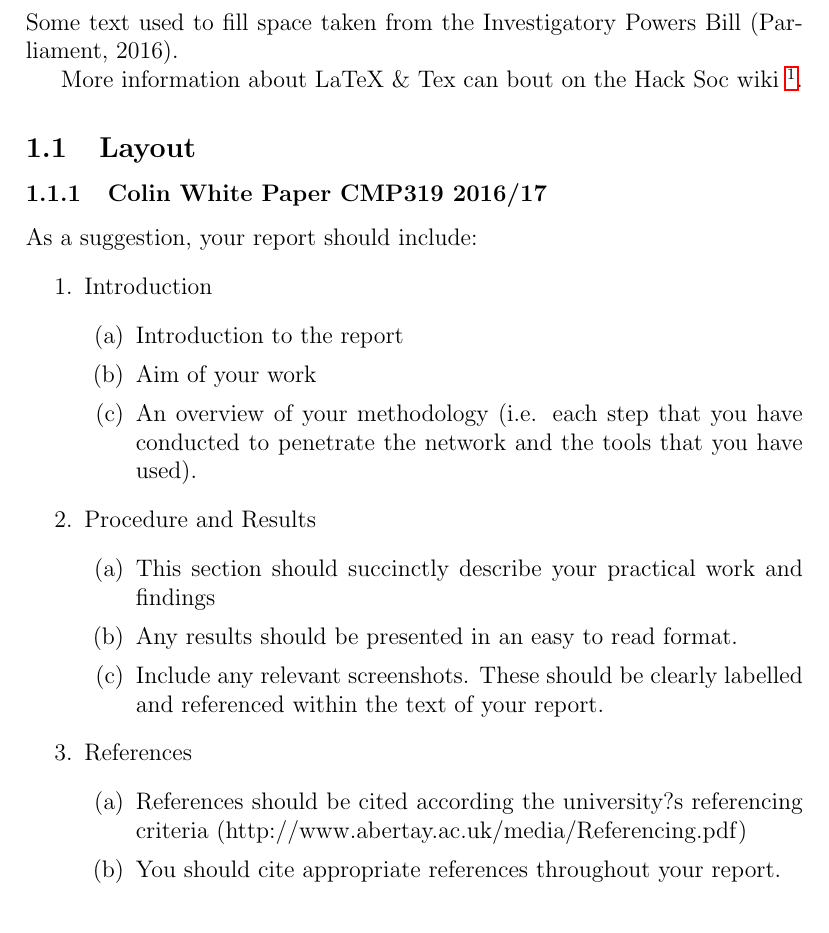
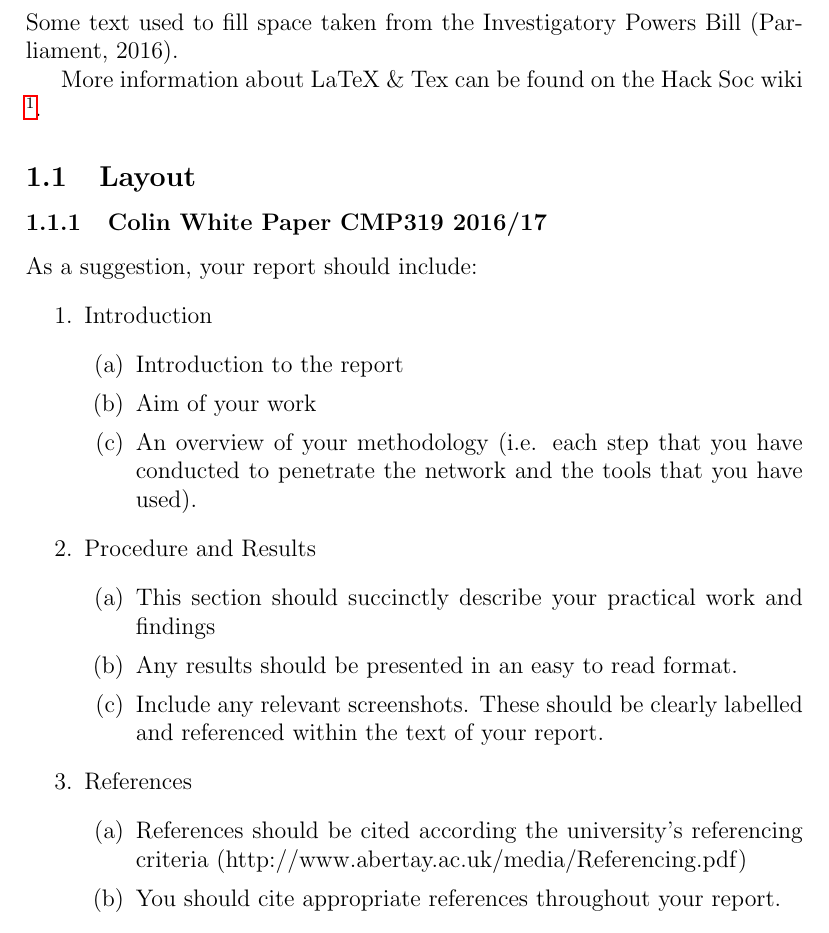
Before and after one commit to AbertayHackers/Tex-Templates, a LaTeX paper (third-year-whitepapers/third-year-whitepaper-template.tex): part of page 4 of 12, cut so that both start at the same text. Compiled offline with pdfLaTeX.

Commit message:
Fixed spelling,  missing special char and updated PDF to match Tex

```diff
--- a/third-year-whitepapers/third-year-whitepaper-template.tex
+++ b/third-year-whitepapers/third-year-whitepaper-template.tex
@@ -92,7 +92,7 @@ Intelligence Services Act 1994; and for connected purposes.
 	\section{Introduction}
 		 Some text used to fill space taken from the Investigatory Powers Bill (Parliament, 2016).
 
-		More information about LaTeX \& Tex can bout on the Hack Soc wiki \footnote{https://hacksoc.co.uk/latex}.
+		More information about LaTeX \& Tex can be found on the Hack Soc wiki \footnote{https://hacksoc.co.uk/latex}.
 
 %% -- Layout -- %%
 		\subsection{Layout}
@@ -114,7 +114,7 @@ Intelligence Services Act 1994; and for connected purposes.
 						\end{enumerate}
 					\item{References}
 						\begin{enumerate}
-							\item{References should be cited according the university?s referencing criteria (http://www.abertay.ac.uk/media/Referencing.pdf)}
+							\item{References should be cited according the university's referencing criteria (http://www.abertay.ac.uk/media/Referencing.pdf)}
 							\item{You should cite appropriate references throughout your report.}
 						\end{enumerate}
 					\item{Appendices}
```
Also changed, not shown: third-year-whitepapers/third-year-whitepaper-template.pdf.
